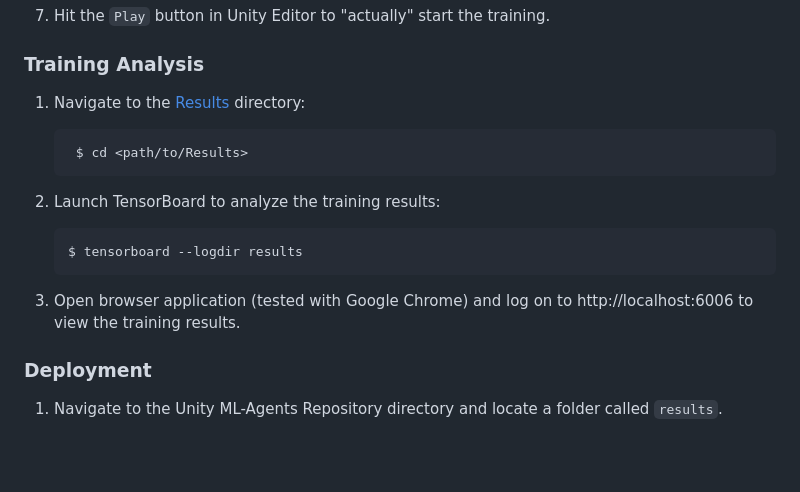
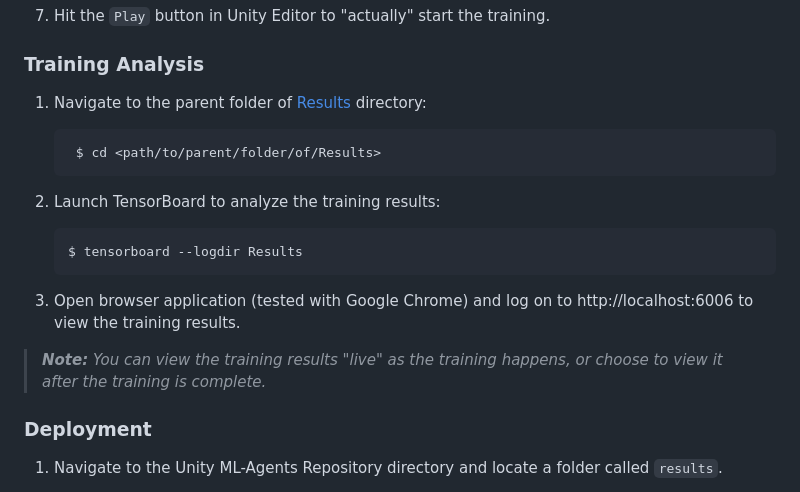
Before and after one commit to Tinker-Twins/Computing-and-Simulation-for-Autonomy, a Markdown page: Project Workspace/README.md, the part around the change. Rendered like a GitHub page; blank space fills up the shorter version.

````diff
--- a/Project Workspace/README.md
+++ b/Project Workspace/README.md
@@ -153,19 +153,21 @@ For creating your own training configurations, please refer to the [official tra
 
 ### Training Analysis
 
-1. Navigate to the [Results](https://github.com/Tinker-Twins/Computing-and-Simulation-for-Autonomy/tree/main/Project%20Workspace/Results) directory:
+1. Navigate to the parent folder of [Results](https://github.com/Tinker-Twins/Computing-and-Simulation-for-Autonomy/tree/main/Project%20Workspace/Results) directory:
 
    ```bash
-    $ cd <path/to/Results>
+    $ cd <path/to/parent/folder/of/Results>
     ```
 
 2. Launch TensorBoard to analyze the training results:
 
    ```
-   $ tensorboard --logdir results
+   $ tensorboard --logdir Results
    ```
 
 3. Open browser application (tested with Google Chrome) and log on to http://localhost:6006 to view the training results.
+
+> ***Note:*** *You can view the training results "live" as the training happens, or choose to view it after the training is complete.*
 
 ### Deployment
 
````
